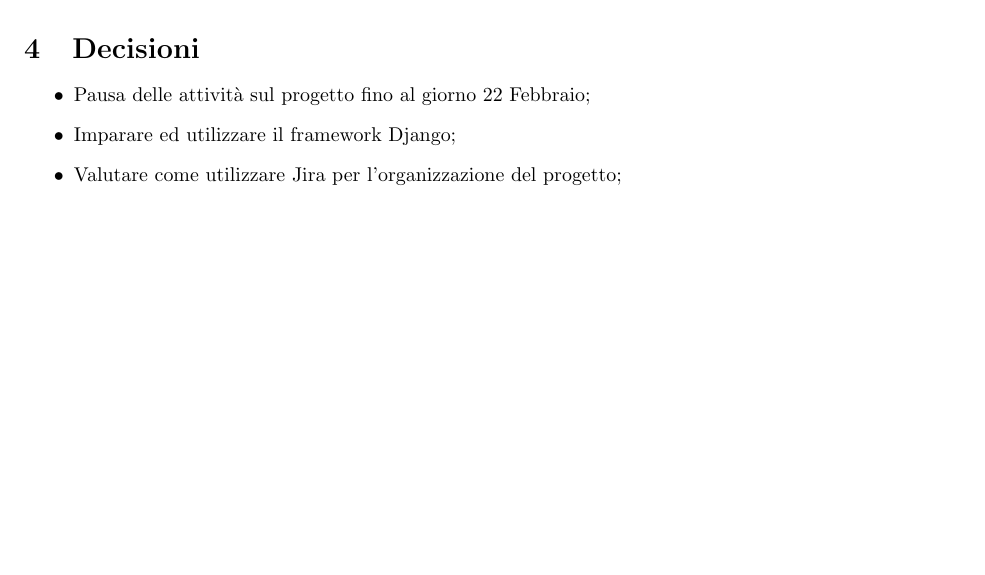
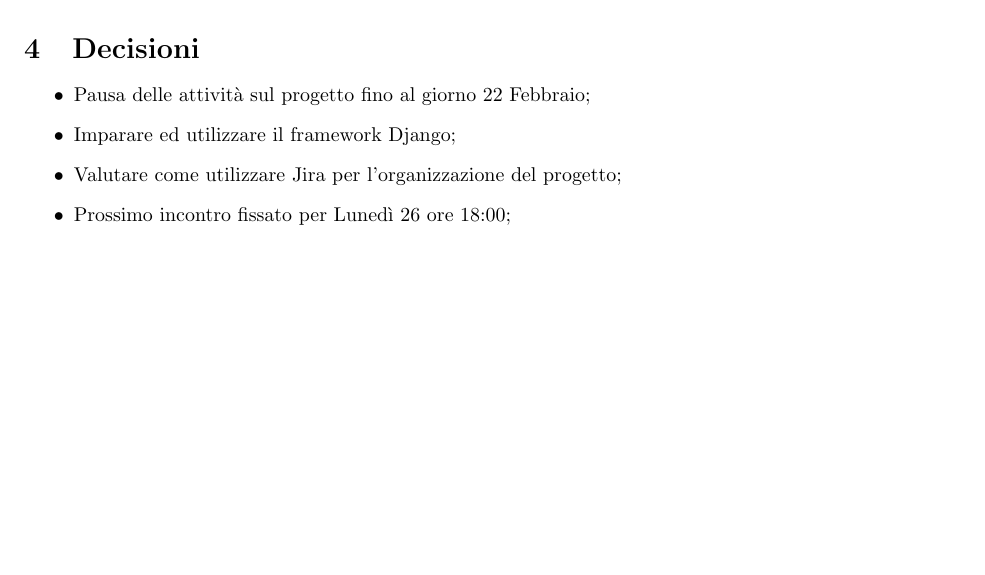
Before and after one commit to Jackpot-Coding/chatSQL, a LaTeX document (docs/src/interni/verbali/2024-02-19-v1.0.tex): part of page 2 of 2, cut so that both start at the same text. Compiled offline with pdfLaTeX.

Commit message:
Aggiunta decisione prossimo incontro

```diff
--- a/docs/src/interni/verbali/2024-02-19-v1.0.tex
+++ b/docs/src/interni/verbali/2024-02-19-v1.0.tex
@@ -160,6 +160,7 @@ Inoltre si è discusso l'utilizzo della piattaforma Jira per il tracciamento e l
 	\item Pausa delle attività sul progetto fino al giorno 22 Febbraio;
 	\item Imparare ed utilizzare il framework Django;
 	\item Valutare come utilizzare Jira per l'organizzazione del progetto;
+	\item Prossimo incontro fissato per Lunedì 26 ore 18:00;
 \end{itemize}
 
 %--/Paper--
```
